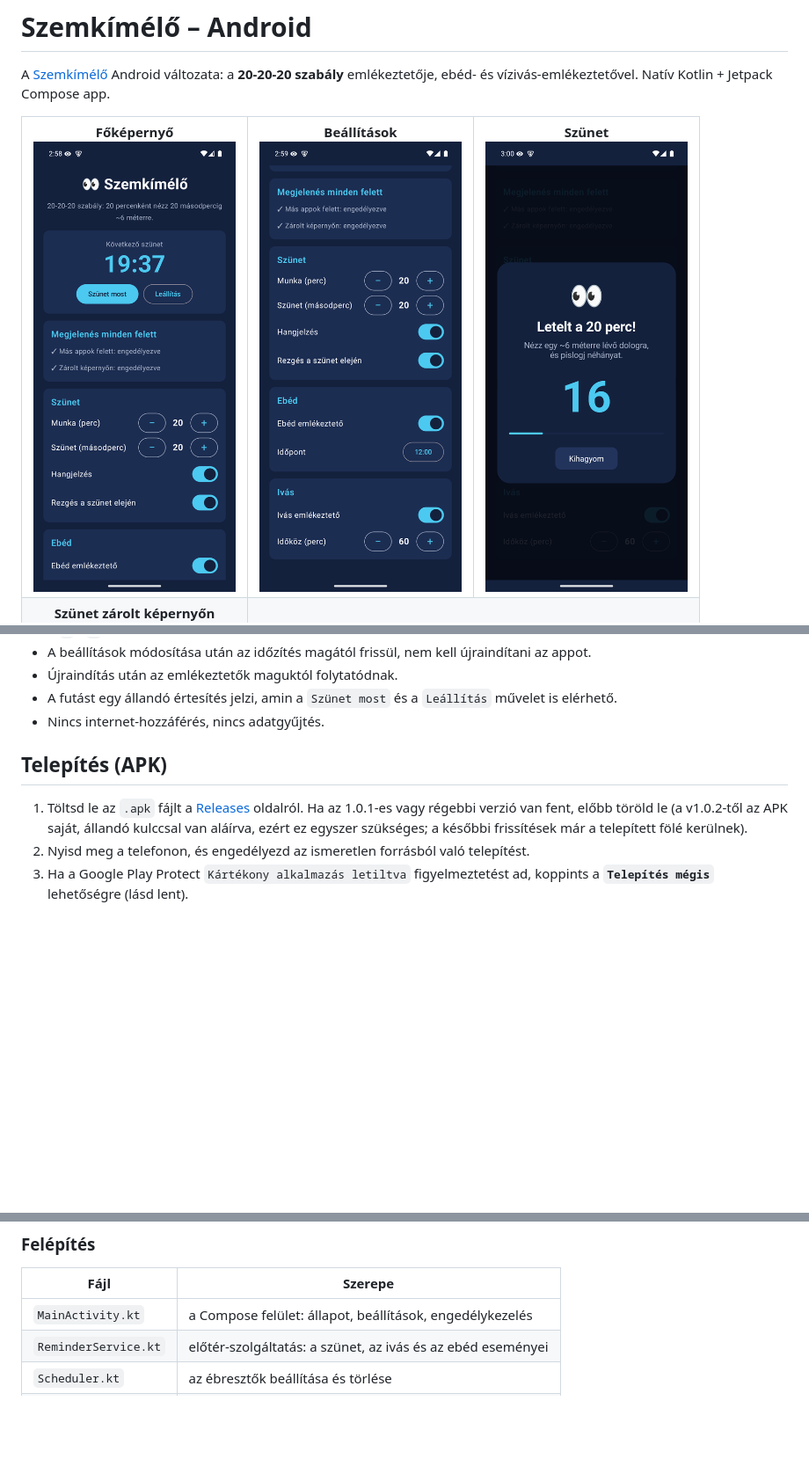
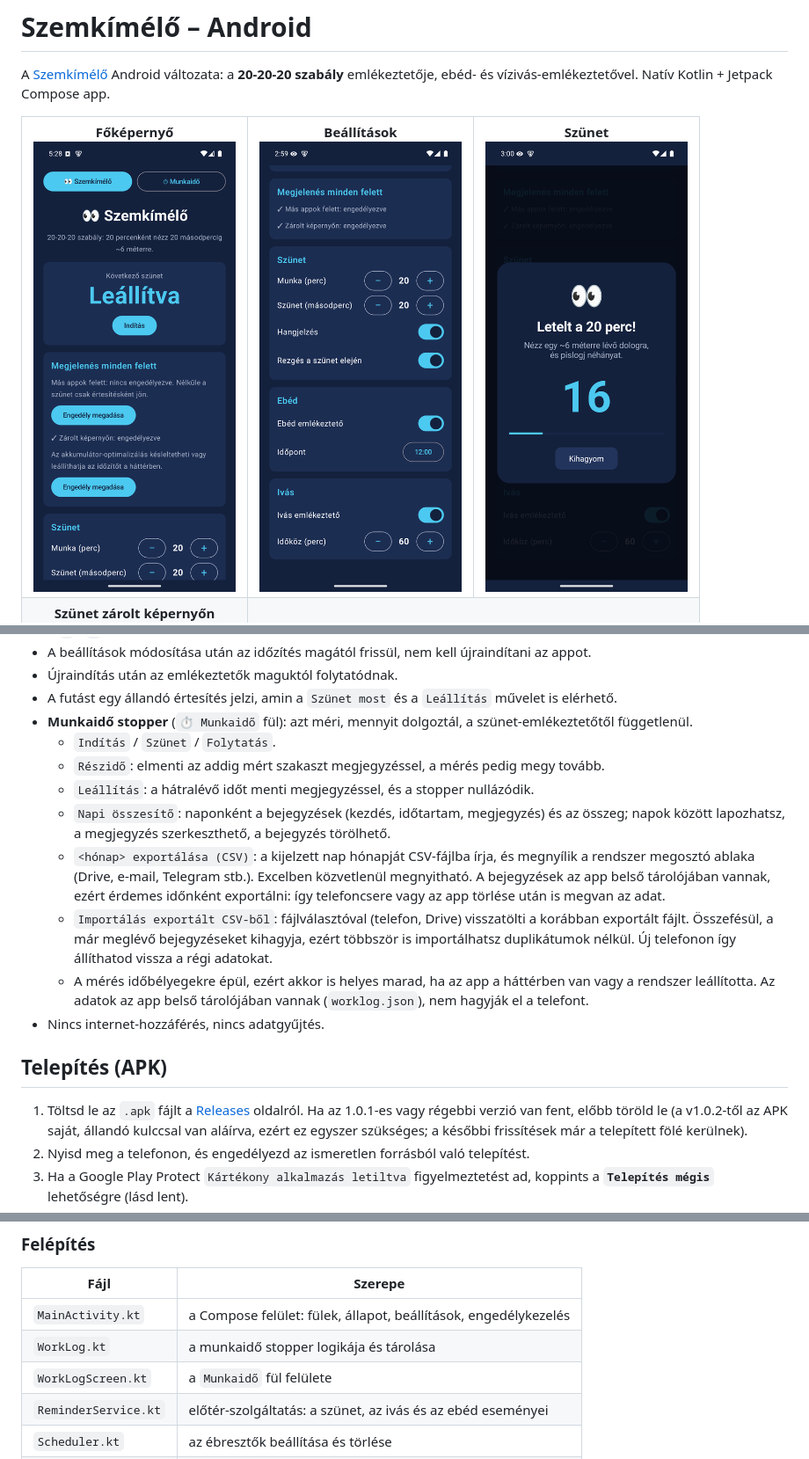
Before and after one commit to szobek/szemkimelo, a Markdown page: android/README.md, 3 parts joined by grey strips. Shown at 88% size. GitHub-like rendering; pictures changed too: docs/images/android-fooldal.png; blank space fills up the shorter version.

```diff
--- a/android/README.md
+++ b/android/README.md
@@ -29,6 +29,21 @@ vízivás-emlékeztetővel. Natív Kotlin + Jetpack Compose app.
 - A beállítások módosítása után az időzítés magától frissül, nem kell újraindítani az appot.
 - Újraindítás után az emlékeztetők maguktól folytatódnak.
 - A futást egy állandó értesítés jelzi, amin a `Szünet most` és a `Leállítás` művelet is elérhető.
+- **Munkaidő stopper** (`⏱ Munkaidő` fül): azt méri, mennyit dolgoztál, a szünet-emlékeztetőtől függetlenül.
+  - `Indítás` / `Szünet` / `Folytatás`.
+  - `Részidő`: elmenti az addig mért szakaszt megjegyzéssel, a mérés pedig megy tovább.
+  - `Leállítás`: a hátralévő időt menti megjegyzéssel, és a stopper nullázódik.
+  - `Napi összesítő`: naponként a bejegyzések (kezdés, időtartam, megjegyzés) és az összeg; napok között
+    lapozhatsz, a megjegyzés szerkeszthető, a bejegyzés törölhető.
+  - `<hónap> exportálása (CSV)`: a kijelzett nap hónapját CSV-fájlba írja, és megnyílik a rendszer megosztó
+    ablaka (Drive, e-mail, Telegram stb.). Excelben közvetlenül megnyitható. A bejegyzések az app belső
+    tárolójában vannak, ezért érdemes időnként exportálni: így telefoncsere vagy az app törlése után is megvan
+    az adat.
+  - `Importálás exportált CSV-ből`: fájlválasztóval (telefon, Drive) visszatölti a korábban exportált
+    fájlt. Összefésül, a már meglévő bejegyzéseket kihagyja, ezért többször is importálhatsz duplikátumok
+    nélkül. Új telefonon így állíthatod vissza a régi adatokat.
+  - A mérés időbélyegekre épül, ezért akkor is helyes marad, ha az app a háttérben van vagy a rendszer
+    leállította. Az adatok az app belső tárolójában vannak (`worklog.json`), nem hagyják el a telefont.
 - Nincs internet-hozzáférés, nincs adatgyűjtés.
 
 ## Telepítés (APK)
@@ -122,7 +137,9 @@ A `local.properties` fájlban kell megadni az SDK helyét (`sdk.dir=...`); ez ni
 
 | Fájl | Szerepe |
 |---|---|
-| `MainActivity.kt` | a Compose felület: állapot, beállítások, engedélykezelés |
+| `MainActivity.kt` | a Compose felület: fülek, állapot, beállítások, engedélykezelés |
+| `WorkLog.kt` | a munkaidő stopper logikája és tárolása |
+| `WorkLogScreen.kt` | a `Munkaidő` fül felülete |
 | `ReminderService.kt` | előtér-szolgáltatás: a szünet, az ivás és az ebéd eseményei |
 | `Scheduler.kt` | az ébresztők beállítása és törlése |
 | `Notifications.kt` | értesítési csatornák és értesítések |
```
Also changed, not shown: other parts of android/README.md (+1 -1 lines), README.md (+36 -3 lines), docs/images/android-munkaido.png (added), docs/images/windows-beallitasok.png, docs/images/windows-fooldal.png, docs/images/windows-munkaido.png (added), docs/images/windows-szunet.png, 10 other files.
